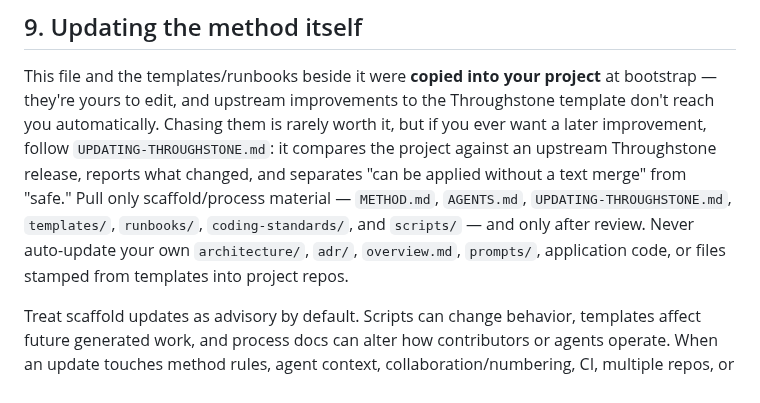
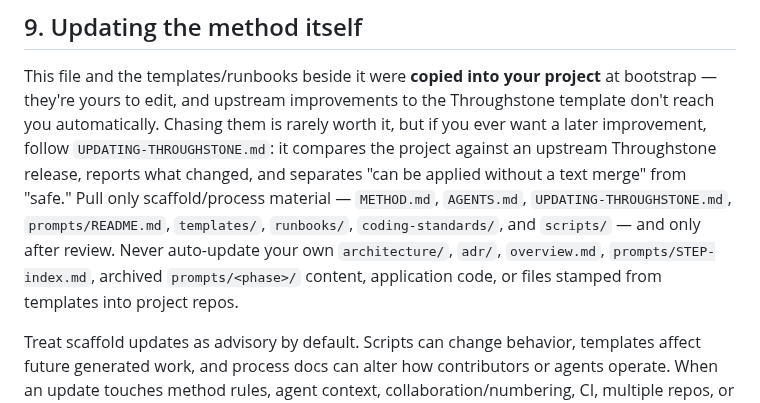
Before and after one commit to mherschberg/Throughstone, a Markdown page: Code/{{PROJECT}}-docs/METHOD.md, the part around the change. Drawn GitHub-style.

```diff
--- a/Code/{{PROJECT}}-docs/METHOD.md
+++ b/Code/{{PROJECT}}-docs/METHOD.md
@@ -479,10 +479,11 @@ template don't reach you automatically. Chasing them is rarely worth it, but if
 a later improvement, follow `UPDATING-THROUGHSTONE.md`: it compares the project against an
 upstream Throughstone release, reports what changed, and separates "can be applied without a
 text merge" from "safe." Pull only scaffold/process material — `METHOD.md`, `AGENTS.md`,
-`UPDATING-THROUGHSTONE.md`, `templates/`, `runbooks/`, `coding-standards/`, and `scripts/` —
-and only after review.
-Never auto-update your own `architecture/`, `adr/`, `overview.md`, `prompts/`, application
-code, or files stamped from templates into project repos.
+`UPDATING-THROUGHSTONE.md`, `prompts/README.md`, `templates/`, `runbooks/`,
+`coding-standards/`, and `scripts/` — and only after review.
+Never auto-update your own `architecture/`, `adr/`, `overview.md`, `prompts/STEP-index.md`,
+archived `prompts/<phase>/` content, application code, or files stamped from templates into
+project repos.
 
 Treat scaffold updates as advisory by default. Scripts can change behavior, templates affect
 future generated work, and process docs can alter how contributors or agents operate. When an
```
Also changed, not shown: Code/{{PROJECT}}-docs/UPDATING-THROUGHSTONE.md (+6 -2 lines).
